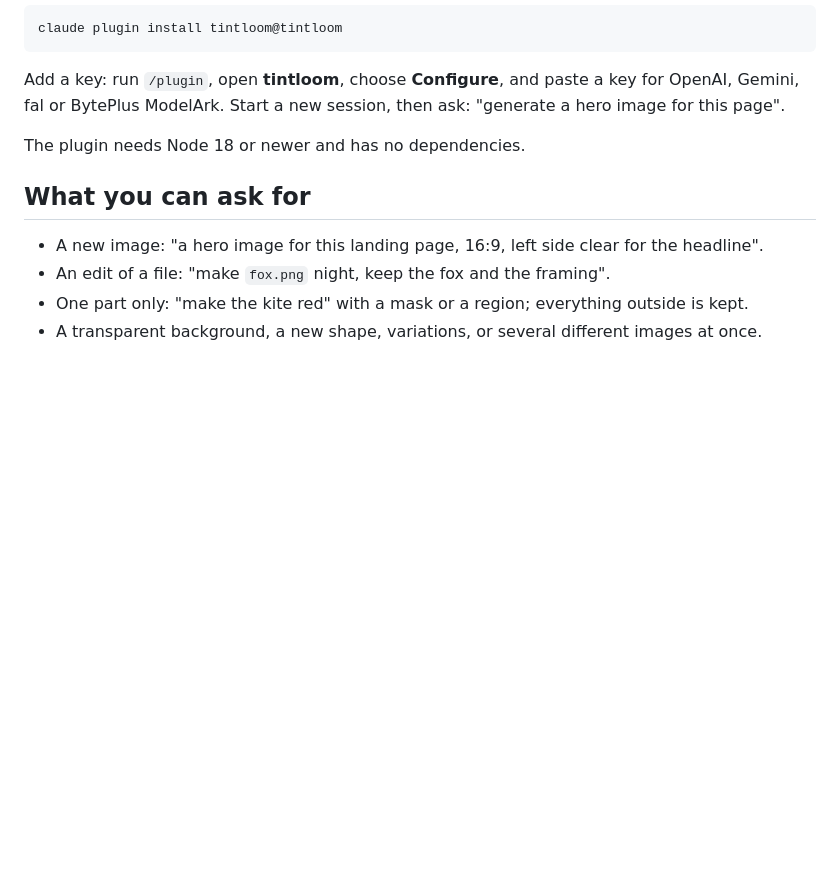
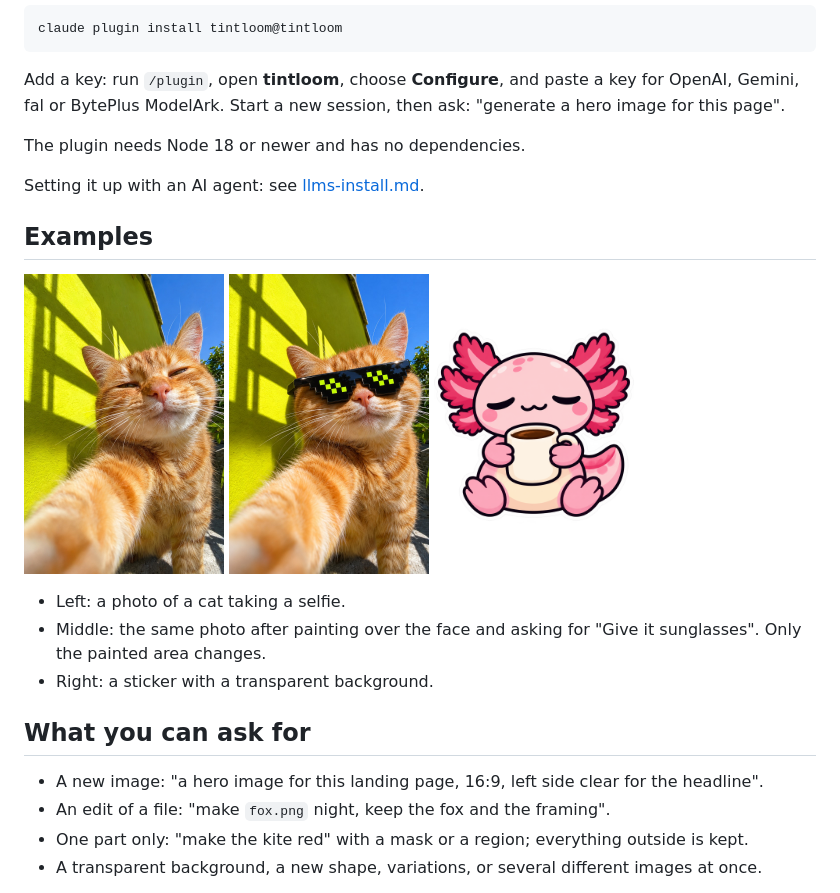
Before and after one commit to shakee93/tintloom-images, a Markdown page: README.md, the part around the change. GitHub-like rendering; pictures changed too: docs/examples/cat-selfie-shades.jpg (added), docs/examples/cat-selfie.jpg (added), docs/examples/sticker-axolotl.png (added); blank space fills up the shorter version.

Commit message:
Examples, a logo and agent install steps

```diff
--- a/README.md
+++ b/README.md
@@ -19,6 +19,20 @@ claude plugin install tintloom@tintloom
 Add a key: run `/plugin`, open **tintloom**, choose **Configure**, and paste a key for OpenAI, Gemini, fal or BytePlus ModelArk. Start a new session, then ask: "generate a hero image for this page".
 
 The plugin needs Node 18 or newer and has no dependencies.
+
+Setting it up with an AI agent: see [llms-install.md](llms-install.md).
+
+## Examples
+
+<p>
+  <img src="docs/examples/cat-selfie.jpg" width="200" alt="A ginger cat taking a selfie">
+  <img src="docs/examples/cat-selfie-shades.jpg" width="200" alt="The same photo with the cat wearing pixel sunglasses">
+  <img src="docs/examples/sticker-axolotl.png" width="200" alt="A sticker of an axolotl holding a mug, on a transparent background">
+</p>
+
+- Left: a photo of a cat taking a selfie.
+- Middle: the same photo after painting over the face and asking for "Give it sunglasses". Only the painted area changes.
+- Right: a sticker with a transparent background.
 
 ## What you can ask for
 
```
Also changed, not shown: llms-install.md (added, +67 -0 lines), docs/logo-400.png (added).
